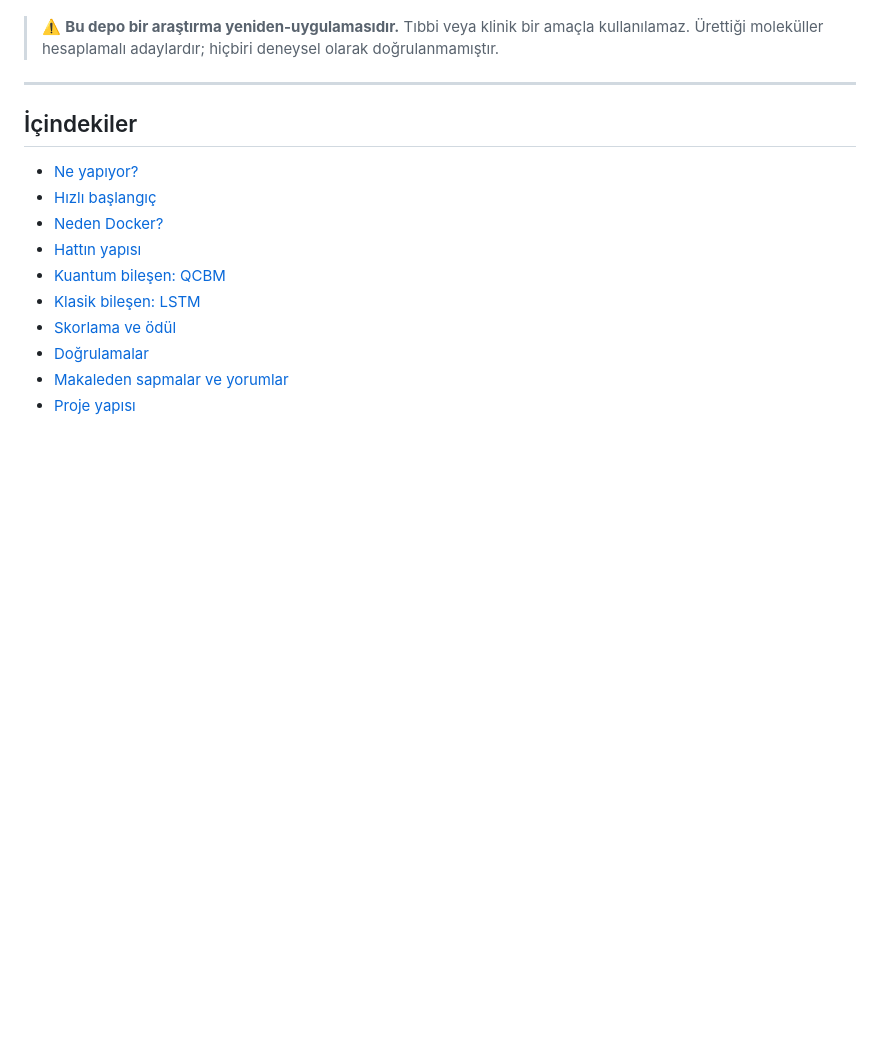
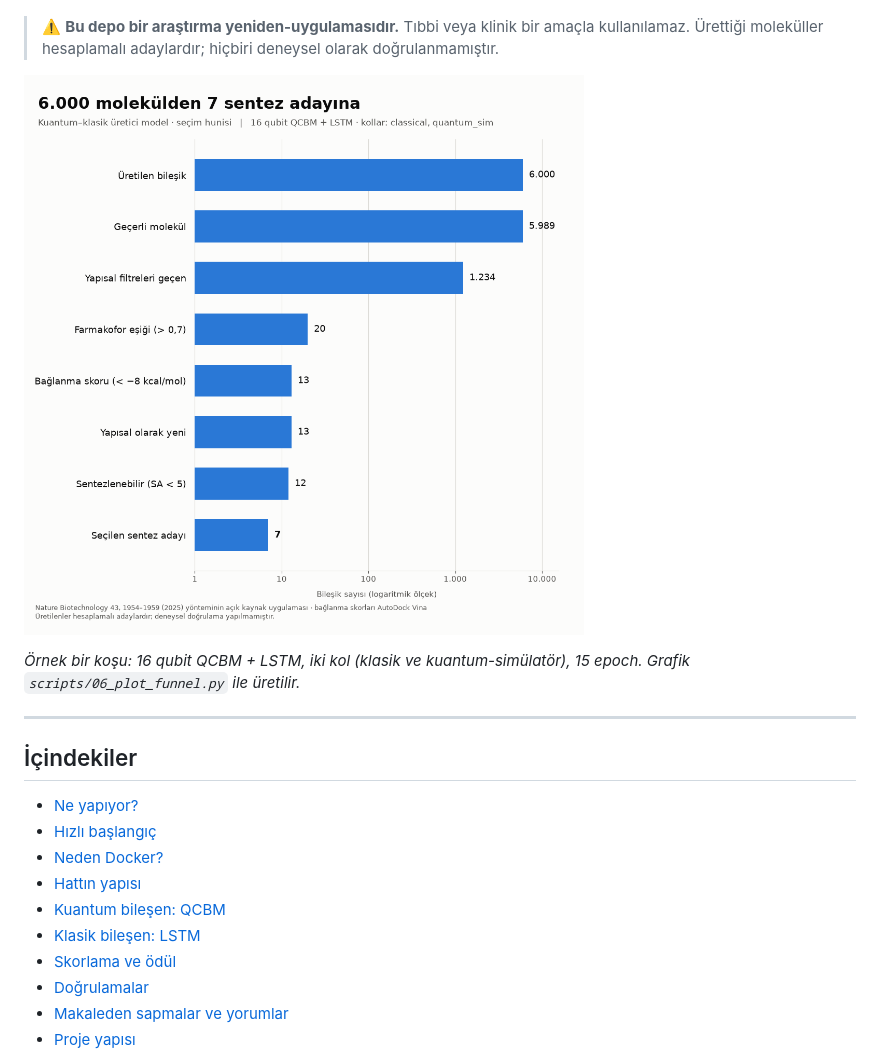
Before and after one commit to BFulya/kras-application, a Markdown page: README.md, the part around the change. Drawn GitHub-style; pictures changed too: docs/funnel.png (added); blank space fills up the shorter version.

```diff
--- a/README.md
+++ b/README.md
@@ -17,6 +17,11 @@ ISM061-022) deneysel olarak umut vaat eden sonuçlar vermiştir.
 > ⚠️ **Bu depo bir araştırma yeniden-uygulamasıdır.** Tıbbi veya klinik bir
 > amaçla kullanılamaz. Ürettiği moleküller hesaplamalı adaylardır; hiçbiri
 > deneysel olarak doğrulanmamıştır.
+
+![Seçim hunisi](docs/funnel.png)
+
+*Örnek bir koşu: 16 qubit QCBM + LSTM, iki kol (klasik ve kuantum-simülatör),
+15 epoch. Grafik `scripts/06_plot_funnel.py` ile üretilir.*
 
 ---
 
```
Also changed, not shown: 1 other file.
